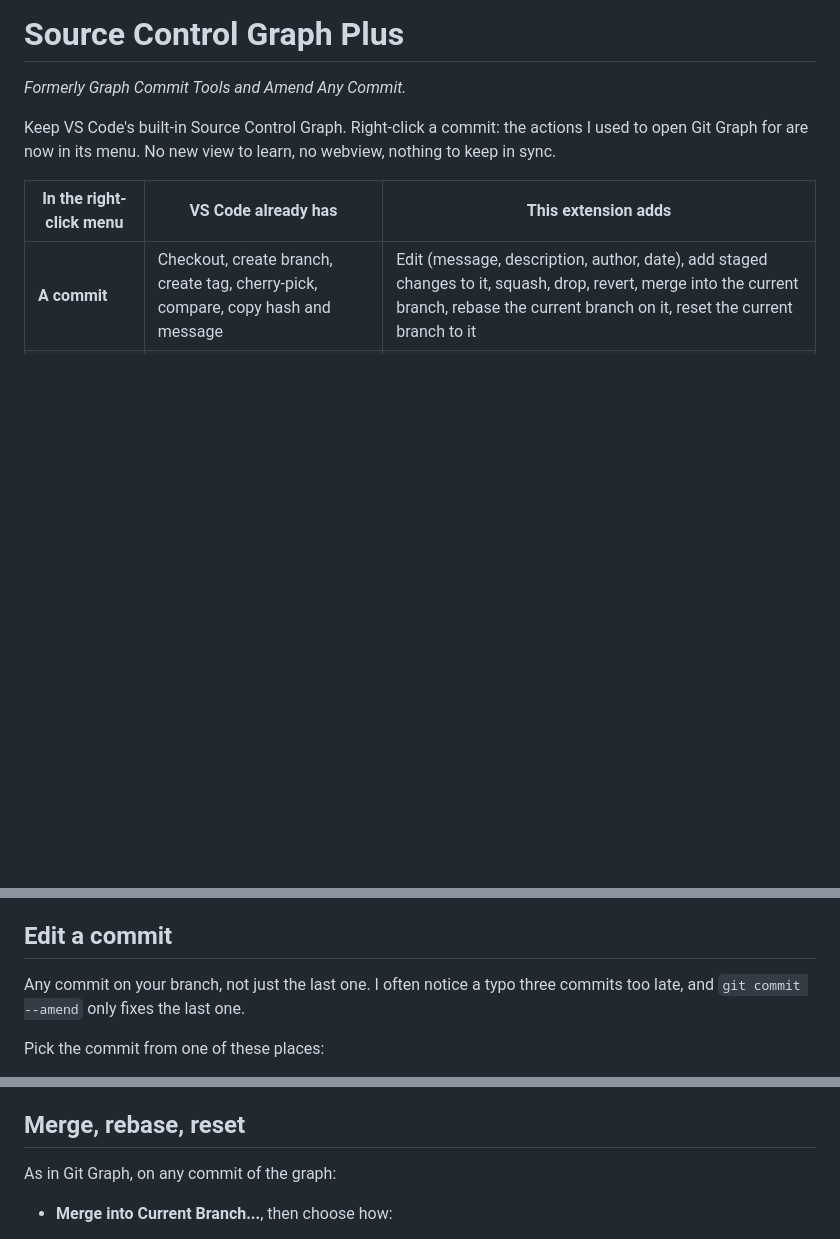
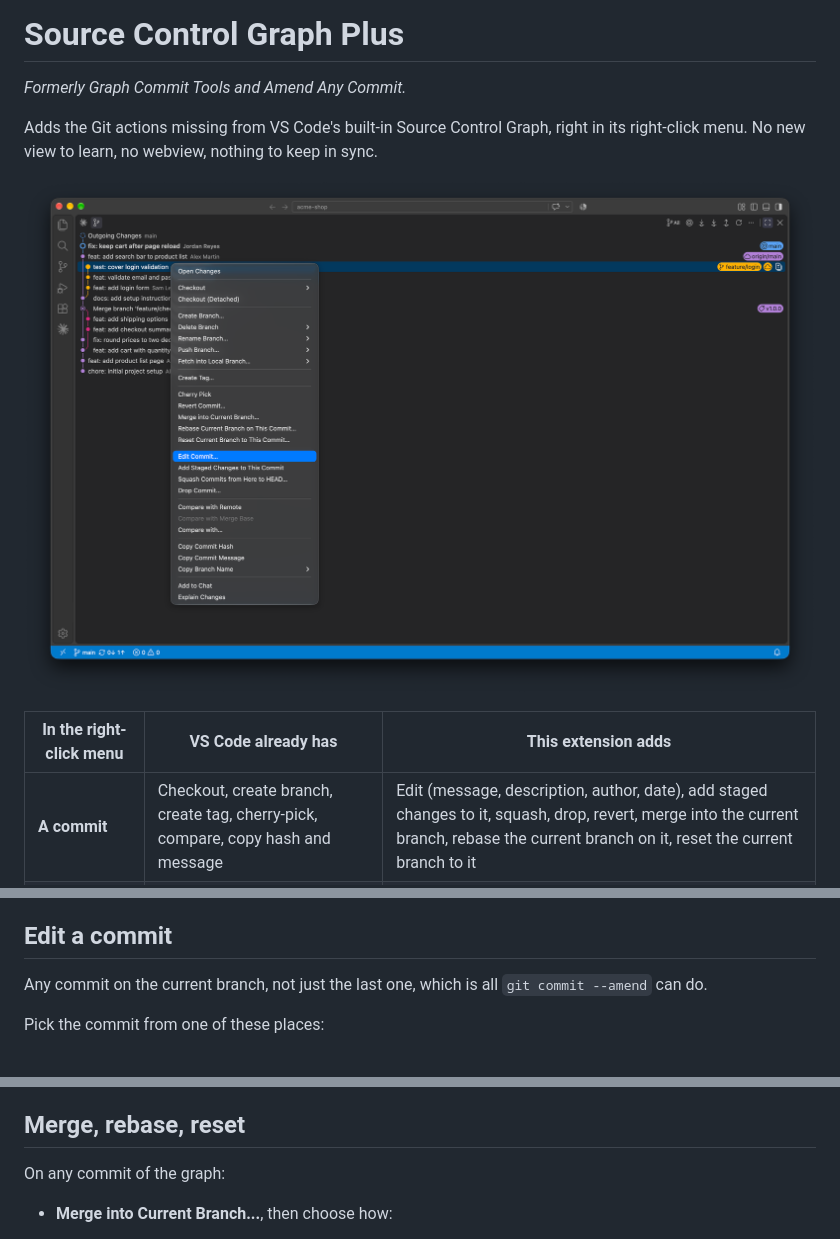
Before and after one commit to corentin-gautier/amend-any-commit, a Markdown page: README.md, 3 parts joined by grey strips. GitHub-like rendering; pictures changed too: images/menu.png (added); blank space fills up the shorter version.

Commit message:
docs: README screenshot of the right-click menu, neutral wording

```diff
--- a/README.md
+++ b/README.md
@@ -2,7 +2,9 @@
 
 *Formerly Graph Commit Tools and Amend Any Commit.*
 
-Keep VS Code's built-in Source Control Graph. Right-click a commit: the actions I used to open Git Graph for are now in its menu. No new view to learn, no webview, nothing to keep in sync.
+Adds the Git actions missing from VS Code's built-in Source Control Graph, right in its right-click menu. No new view to learn, no webview, nothing to keep in sync.
+
+![The right-click menu of a commit in the Source Control Graph, with the actions added by the extension](images/menu.png)
 
 | In the right-click menu | VS Code already has | This extension adds |
 | --- | --- | --- |
@@ -27,7 +29,7 @@ Without it, only editing a commit is available, from the Timeline, the Command P
 
 ## Edit a commit
 
-Any commit on your branch, not just the last one. I often notice a typo three commits too late, and `git commit --amend` only fixes the last one.
+Any commit on the current branch, not just the last one, which is all `git commit --amend` can do.
 
 Pick the commit from one of these places:
 
@@ -70,7 +72,7 @@ Squash and drop rewrite the history like editing a commit: for a commit already
 
 ## Merge, rebase, reset
 
-As in Git Graph, on any commit of the graph:
+On any commit of the graph:
 
 - **Merge into Current Branch...**, then choose how:
   - **Merge Commit** (`--no-ff`, selected by default): always creates a merge commit.
```
Also changed, not shown: CHANGELOG.md (+6 -2 lines), 1 other file.
